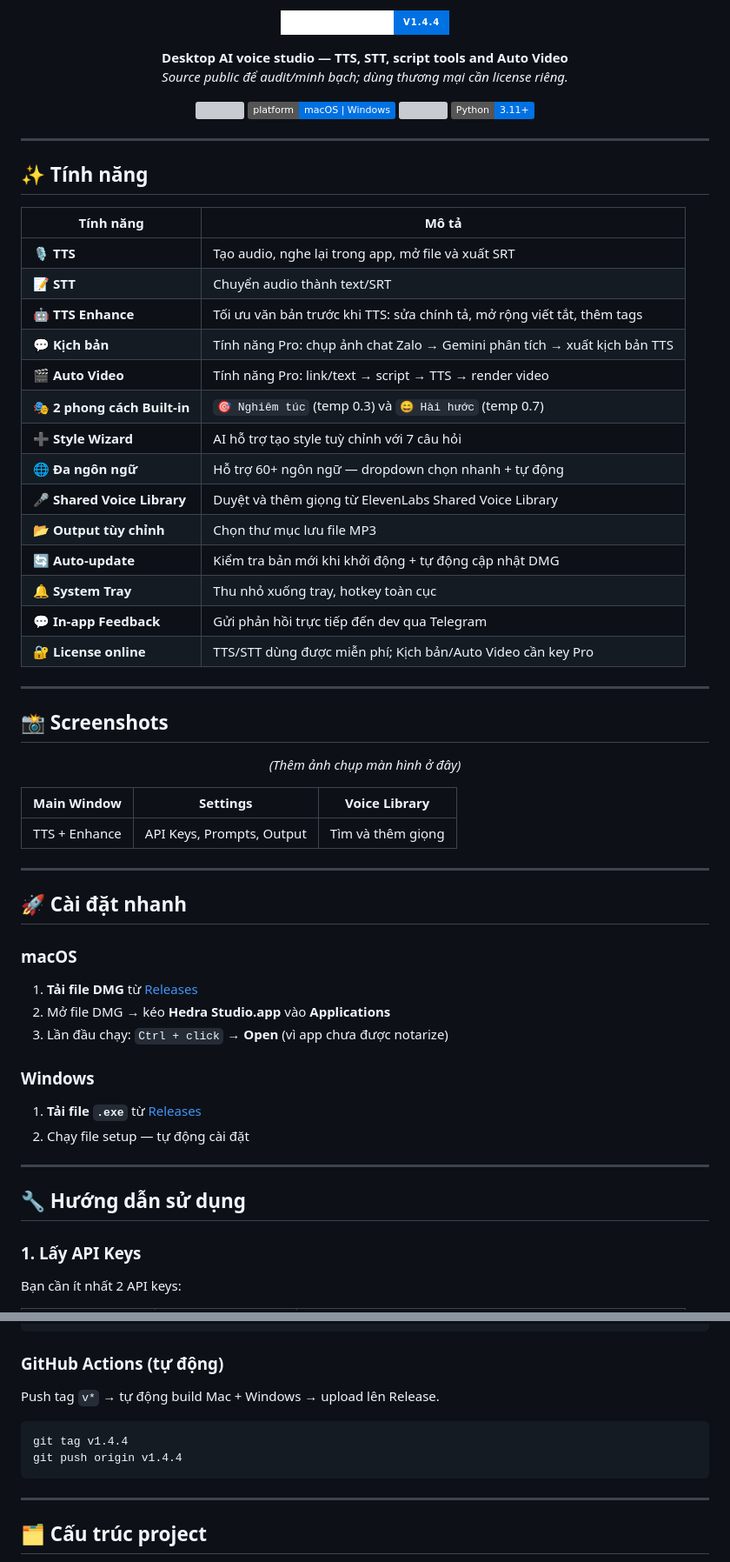
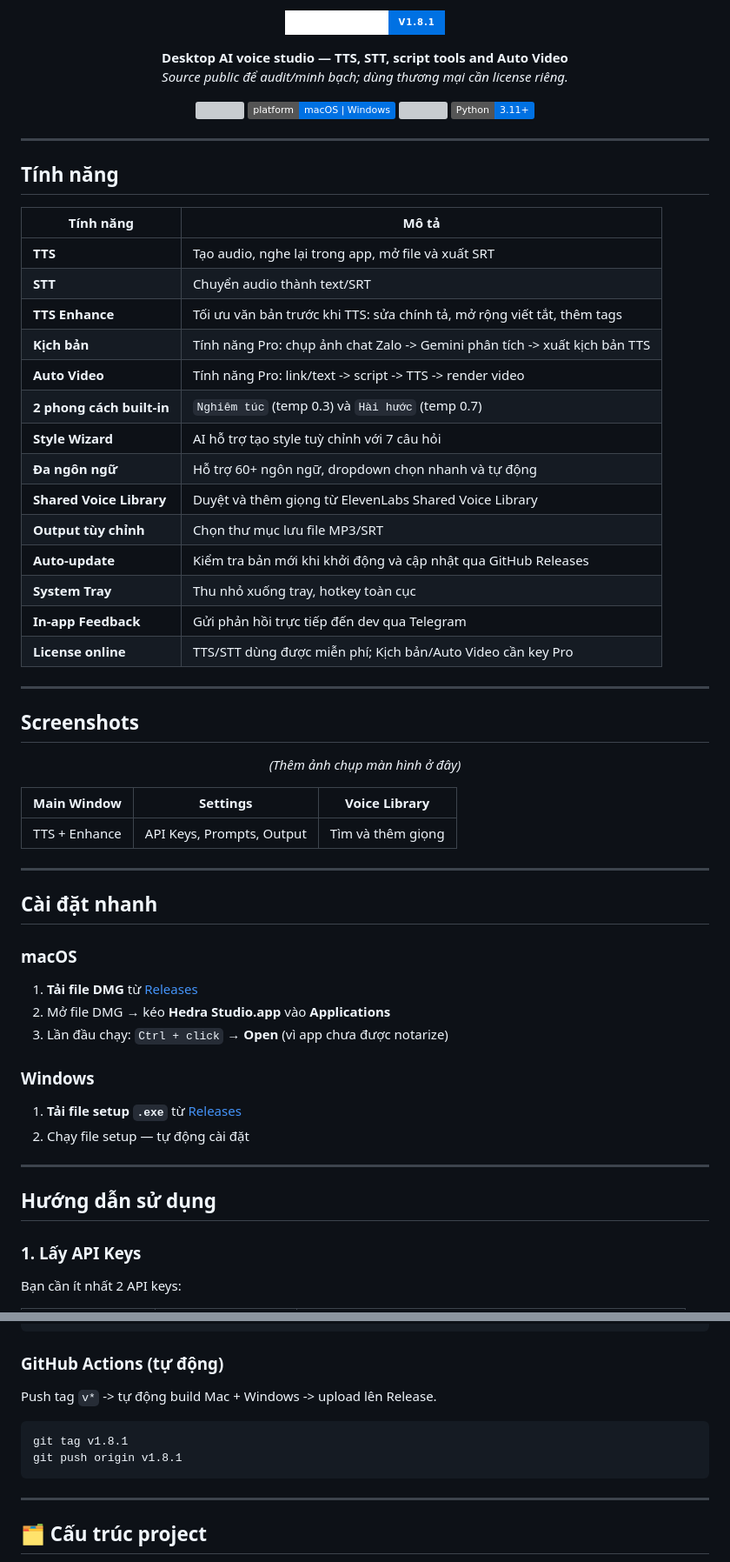
Before and after one commit to hedracentral9999/Hedra-Studio, a Markdown page: README.md, 2 parts joined by grey strips. Shown at 87% size. GitHub-like rendering; badges without logos; grey boxes are pictures that could not be loaded.

Commit message:
Update public release README

````diff
--- a/README.md
+++ b/README.md
@@ -1,7 +1,7 @@
 <p align="center">
   <picture>
-    <source media="(prefers-color-scheme: dark)" srcset="https://img.shields.io/badge/🎙_Hedra_Studio-v1.4.4-0071e3?style=for-the-badge&labelColor=1d1d1f">
-    <img src="https://img.shields.io/badge/🎙_Hedra_Studio-v1.4.4-0071e3?style=for-the-badge&labelColor=white" width="400">
+    <source media="(prefers-color-scheme: dark)" srcset="https://img.shields.io/badge/Hedra_Studio-v1.8.1-0071e3?style=for-the-badge&labelColor=1d1d1f">
+    <img src="https://img.shields.io/badge/Hedra_Studio-v1.8.1-0071e3?style=for-the-badge&labelColor=white" width="400">
   </picture>
 </p>
 
@@ -19,28 +19,28 @@
 
 ---
 
-## ✨ Tính năng
+## Tính năng
 
 | Tính năng | Mô tả |
 |-----------|-------|
-| **🎙 TTS** | Tạo audio, nghe lại trong app, mở file và xuất SRT |
-| **📝 STT** | Chuyển audio thành text/SRT |
-| **🤖 TTS Enhance** | Tối ưu văn bản trước khi TTS: sửa chính tả, mở rộng viết tắt, thêm tags |
-| **💬 Kịch bản** | Tính năng Pro: chụp ảnh chat Zalo → Gemini phân tích → xuất kịch bản TTS |
-| **🎬 Auto Video** | Tính năng Pro: link/text → script → TTS → render video |
-| **🎭 2 phong cách Built-in** | `🎯 Nghiêm túc` (temp 0.3) và `😄 Hài hước` (temp 0.7) |
-| **➕ Style Wizard** | AI hỗ trợ tạo style tuỳ chỉnh với 7 câu hỏi |
-| **🌐 Đa ngôn ngữ** | Hỗ trợ 60+ ngôn ngữ — dropdown chọn nhanh + tự động |
-| **🎤 Shared Voice Library** | Duyệt và thêm giọng từ ElevenLabs Shared Voice Library |
-| **📂 Output tùy chỉnh** | Chọn thư mục lưu file MP3 |
-| **🔄 Auto-update** | Kiểm tra bản mới khi khởi động + tự động cập nhật DMG |
-| **🔔 System Tray** | Thu nhỏ xuống tray, hotkey toàn cục |
-| **💬 In-app Feedback** | Gửi phản hồi trực tiếp đến dev qua Telegram |
-| **🔐 License online** | TTS/STT dùng được miễn phí; Kịch bản/Auto Video cần key Pro |
+| **TTS** | Tạo audio, nghe lại trong app, mở file và xuất SRT |
+| **STT** | Chuyển audio thành text/SRT |
+| **TTS Enhance** | Tối ưu văn bản trước khi TTS: sửa chính tả, mở rộng viết tắt, thêm tags |
+| **Kịch bản** | Tính năng Pro: chụp ảnh chat Zalo -> Gemini phân tích -> xuất kịch bản TTS |
+| **Auto Video** | Tính năng Pro: link/text -> script -> TTS -> render video |
+| **2 phong cách built-in** | `Nghiêm túc` (temp 0.3) và `Hài hước` (temp 0.7) |
+| **Style Wizard** | AI hỗ trợ tạo style tuỳ chỉnh với 7 câu hỏi |
+| **Đa ngôn ngữ** | Hỗ trợ 60+ ngôn ngữ, dropdown chọn nhanh và tự động |
+| **Shared Voice Library** | Duyệt và thêm giọng từ ElevenLabs Shared Voice Library |
+| **Output tùy chỉnh** | Chọn thư mục lưu file MP3/SRT |
+| **Auto-update** | Kiểm tra bản mới khi khởi động và cập nhật qua GitHub Releases |
+| **System Tray** | Thu nhỏ xuống tray, hotkey toàn cục |
+| **In-app Feedback** | Gửi phản hồi trực tiếp đến dev qua Telegram |
+| **License online** | TTS/STT dùng được miễn phí; Kịch bản/Auto Video cần key Pro |
 
 ---
 
-## 📸 Screenshots
+## Screenshots
 
 <p align="center">
   <i>(Thêm ảnh chụp màn hình ở đây)</i>
@@ -52,7 +52,7 @@
 
 ---
 
-## 🚀 Cài đặt nhanh
+## Cài đặt nhanh
 
 ### macOS
 
@@ -62,12 +62,12 @@
 
 ### Windows
 
-1. **Tải file `.exe`** từ [Releases](https://github.com/hedracentral9999/Hedra-Studio/releases)
+1. **Tải file setup `.exe`** từ [Releases](https://github.com/hedracentral9999/Hedra-Studio/releases)
 2. Chạy file setup — tự động cài đặt
 
 ---
 
-## 🔧 Hướng dẫn sử dụng
+## Hướng dẫn sử dụng
 
 ### 1. Lấy API Keys
 
@@ -211,11 +211,11 @@ Endpoint nhận `POST` JSON gồm `key`, `feature`, `app`, `version`, `device_id
 
 ### GitHub Actions (tự động)
 
-Push tag `v*` → tự động build Mac + Windows → upload lên Release.
+Push tag `v*` -> tự động build Mac + Windows -> upload lên Release.
 
 ```bash
-git tag v1.4.4
-git push origin v1.4.4
+git tag v1.8.1
+git push origin v1.8.1
 ```
 
 ---
````
Also changed, not shown: other parts of README.md (+3 -3 lines).
